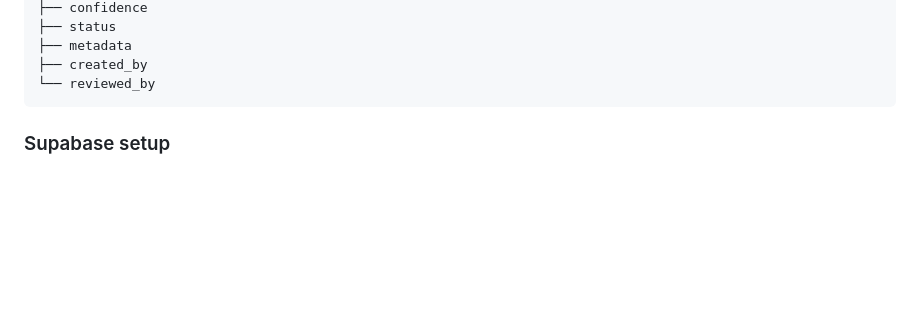
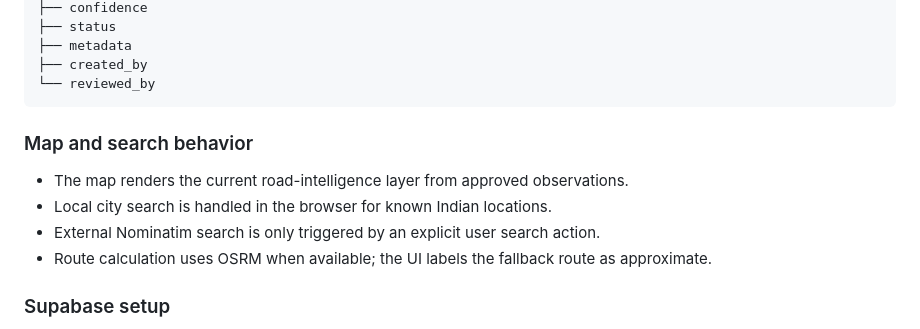
Before and after one commit to adionline15/odd-one, a Markdown page: README.md, the part around the change. Rendered like a GitHub page; blank space fills up the shorter version.

Commit message:
docs: document search and routing behavior

````diff
--- a/README.md
+++ b/README.md
@@ -67,6 +67,13 @@ Observation
 ├── created_by
 └── reviewed_by
 ```
+
+### Map and search behavior
+
+- The map renders the current road-intelligence layer from approved observations.
+- Local city search is handled in the browser for known Indian locations.
+- External Nominatim search is only triggered by an explicit user search action.
+- Route calculation uses OSRM when available; the UI labels the fallback route as approximate.
 
 ### Supabase setup
 
````
